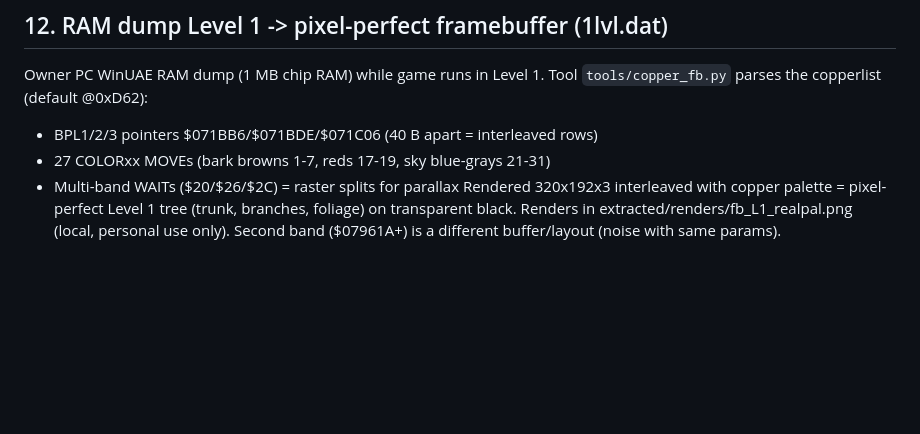
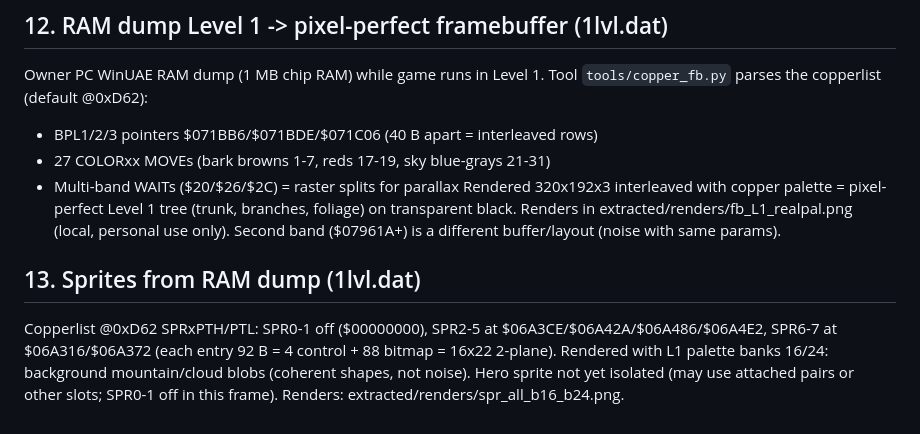
Before and after one commit to Finito3/OpenCode_ShadowOfTheBeast3, a Markdown page: docs/06-memory-reconstruction.md, the part around the change. GitHub-like rendering; blank space fills up the shorter version.

Commit message:
SPR z RAM dumpu: SPR2-7 (16x22 2-plane), pozadi hory/mraky

```diff
--- a/docs/06-memory-reconstruction.md
+++ b/docs/06-memory-reconstruction.md
@@ -140,3 +140,12 @@ Rendered 320x192x3 interleaved with copper palette = pixel-perfect Level 1
 tree (trunk, branches, foliage) on transparent black. Renders in
 extracted/renders/fb_L1_realpal.png (local, personal use only).
 Second band ($07961A+) is a different buffer/layout (noise with same params).
+
+## 13. Sprites from RAM dump (1lvl.dat)
+
+Copperlist @0xD62 SPRxPTH/PTL: SPR0-1 off ($00000000), SPR2-5 at
+$06A3CE/$06A42A/$06A486/$06A4E2, SPR6-7 at $06A316/$06A372 (each entry
+92 B = 4 control + 88 bitmap = 16x22 2-plane). Rendered with L1 palette
+banks 16/24: background mountain/cloud blobs (coherent shapes, not noise).
+Hero sprite not yet isolated (may use attached pairs or other slots;
+SPR0-1 off in this frame). Renders: extracted/renders/spr_all_b16_b24.png.
```
